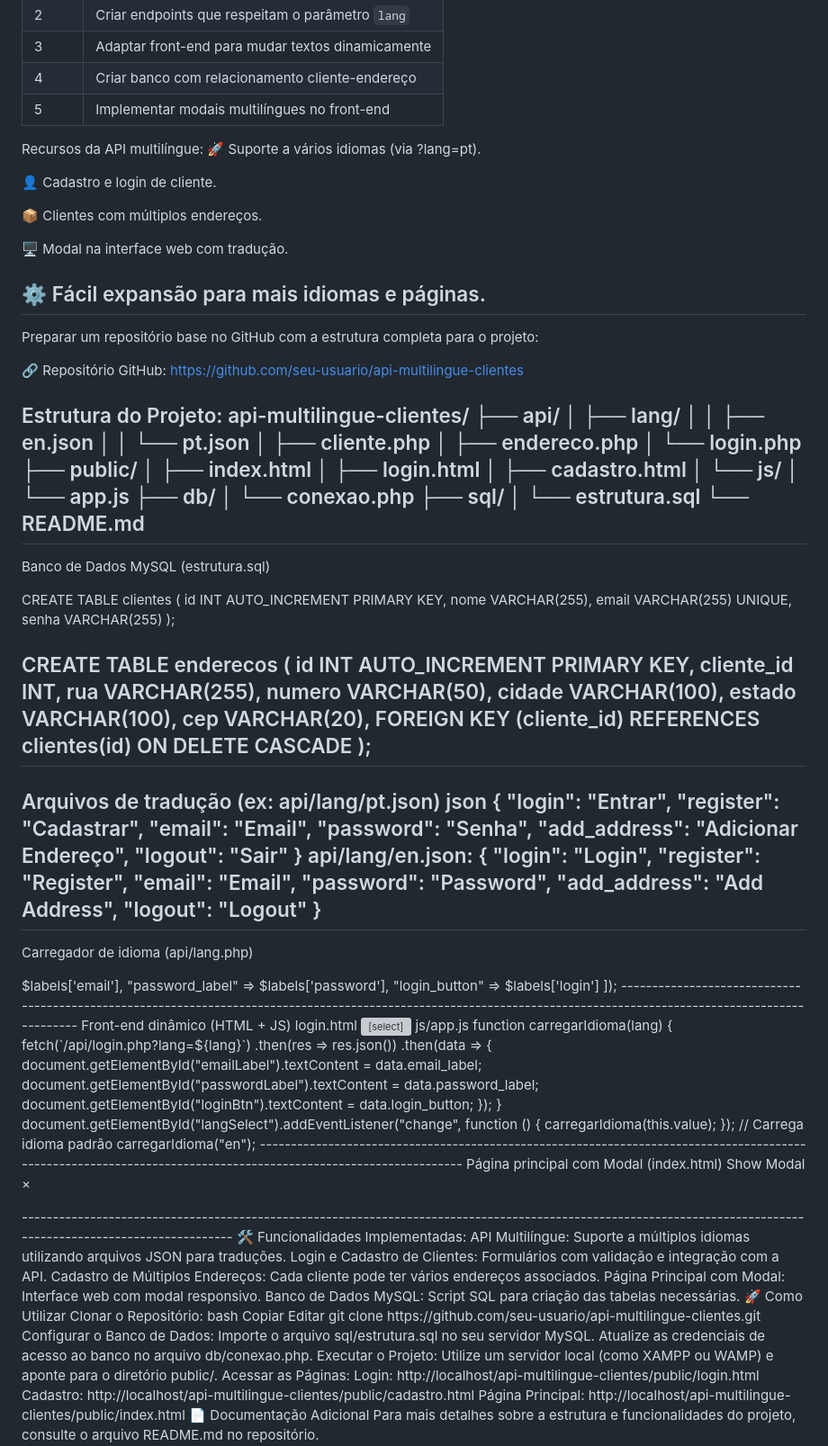
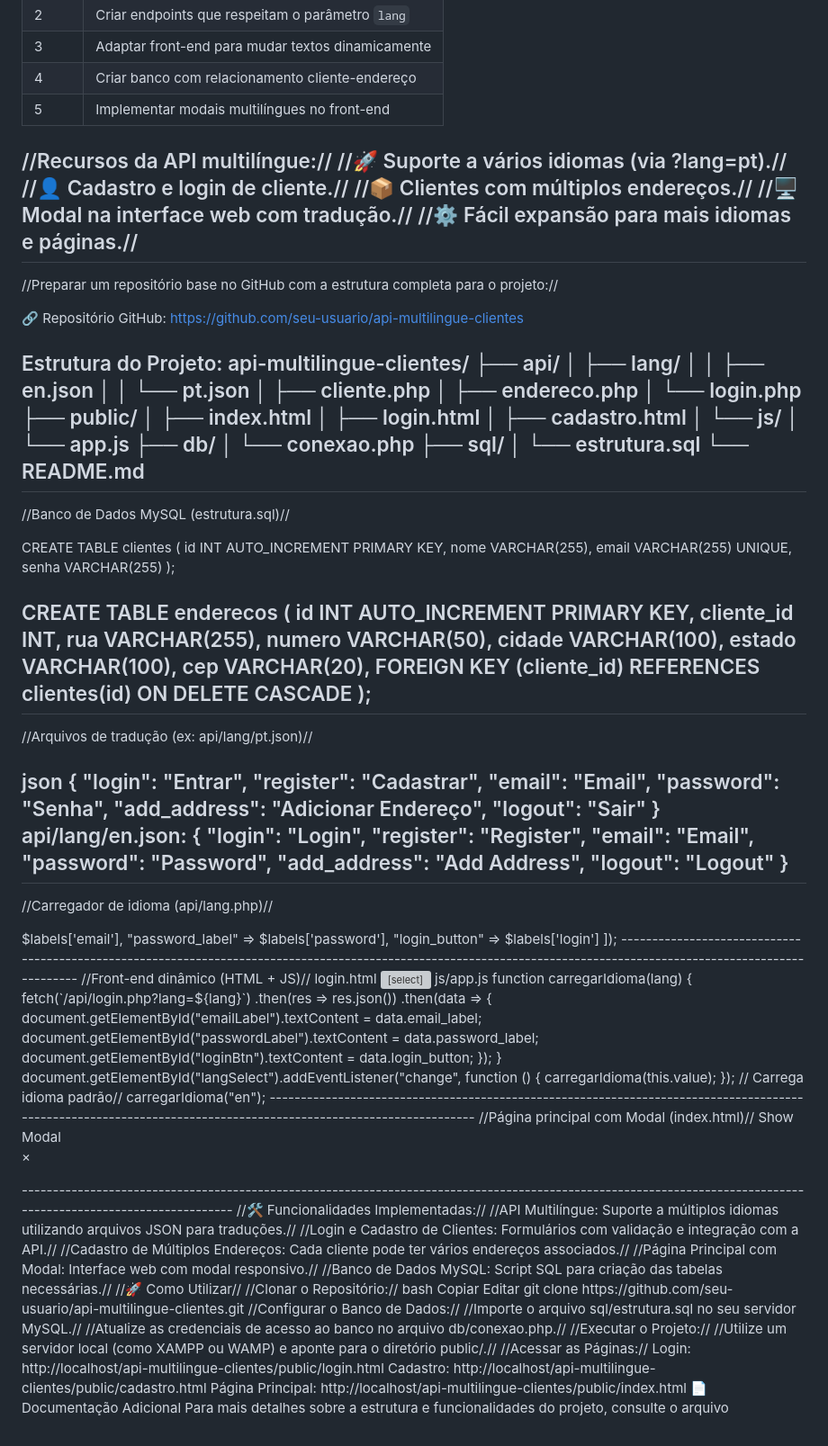
Before and after one commit to HilSantos/HACKATHON-2025, a Markdown page: README.md, the part around the change. Shown at 90% size. Rendered like a GitHub page; grey boxes are pictures that could not be loaded.

```diff
--- a/README.md
+++ b/README.md
@@ -9,18 +9,14 @@ Criar uma api multilingue para um projeto Hackathon 2025 que acontecerá no Sena
 | 4     | Criar banco com relacionamento cliente-endereço   |
 | 5     | Implementar modais multilíngues no front-end      |
 
-Recursos da API multilíngue:
-🚀 Suporte a vários idiomas (via ?lang=pt).
-
-👤 Cadastro e login de cliente.
-
-📦 Clientes com múltiplos endereços.
-
-🖥️ Modal na interface web com tradução.
-
-⚙️ Fácil expansão para mais idiomas e páginas.
+//Recursos da API multilíngue://
+//🚀 Suporte a vários idiomas (via ?lang=pt).//
+//👤 Cadastro e login de cliente.//
+//📦 Clientes com múltiplos endereços.//
+//🖥️ Modal na interface web com tradução.//
+//⚙️ Fácil expansão para mais idiomas e páginas.//
 ---------------------------------------------------------------------------------------------------------------------------------------------------------------------
-Preparar um repositório base no GitHub com a estrutura completa para o projeto:
+//Preparar um repositório base no GitHub com a estrutura completa para o projeto://
 
 🔗 Repositório GitHub: https://github.com/seu-usuario/api-multilingue-clientes
 
@@ -45,7 +41,7 @@ api-multilingue-clientes/
 │   └── estrutura.sql
 └── README.md
 ----------------------------------------------------------------------------------------------------------------------------------------------------------------------
-Banco de Dados MySQL (estrutura.sql)
+//Banco de Dados MySQL (estrutura.sql)//
 
 CREATE TABLE clientes (
     id INT AUTO_INCREMENT PRIMARY KEY,
@@ -65,7 +61,8 @@ CREATE TABLE enderecos (
     FOREIGN KEY (cliente_id) REFERENCES clientes(id) ON DELETE CASCADE
 );
 ---------------------------------------------------------------------------------------------------------------------------------------------------------------------
-Arquivos de tradução (ex: api/lang/pt.json)
+//Arquivos de tradução (ex: api/lang/pt.json)//
+
 json
 {
   "login": "Entrar",
@@ -85,7 +82,7 @@ api/lang/en.json:
   "logout": "Logout"
 }
 --------------------------------------------------------------------------------------------------------------------------------------------------------------------
-Carregador de idioma (api/lang.php)
+//Carregador de idioma (api/lang.php)//
 
 <?php
 function getLang($langCode) {
@@ -96,7 +93,7 @@ function getLang($langCode) {
     return json_decode(file_get_contents($file), true);
 }
 --------------------------------------------------------------------------------------------------------------------------------------------------------------------
- Exemplo de endpoint de login (api/login.php)
+ //Exemplo de endpoint de login (api/login.php)//
 
 <?php
 include_once 'lang.php';
@@ -112,7 +109,8 @@ echo json_encode([
     "login_button" => $labels['login']
 ]);
 --------------------------------------------------------------------------------------------------------------------------------------------------------------------
-Front-end dinâmico (HTML + JS)
+//Front-end dinâmico (HTML + JS)//
+
 login.html
 
 <select id="langSelect">
@@ -148,10 +146,10 @@ document.getElementById("langSelect").addEventListener("change", function () {
   carregarIdioma(this.value);
 });
 
-// Carrega idioma padrão
+// Carrega idioma padrão//
 carregarIdioma("en");
 ---------------------------------------------------------------------------------------------------------------------------------------------------------------
-Página principal com Modal (index.html)
+//Página principal com Modal (index.html)//
 
 <button onclick="abrirModal()">Show Modal</button>
 
@@ -179,36 +177,26 @@ function fecharModal() {
 .close { float: right; cursor: pointer; }
 </style>
 ----------------------------------------------------------------------------------------------------------------------------------------------------------------
-🛠️ Funcionalidades Implementadas:
-
-API Multilíngue: Suporte a múltiplos idiomas utilizando arquivos JSON para traduções.
-
-Login e Cadastro de Clientes: Formulários com validação e integração com a API.
-
-Cadastro de Múltiplos Endereços: Cada cliente pode ter vários endereços associados.
-
-Página Principal com Modal: Interface web com modal responsivo.
-
-Banco de Dados MySQL: Script SQL para criação das tabelas necessárias.
-
-🚀 Como Utilizar
-Clonar o Repositório:
+//🛠️ Funcionalidades Implementadas://
+//API Multilíngue: Suporte a múltiplos idiomas utilizando arquivos JSON para traduções.//
+//Login e Cadastro de Clientes: Formulários com validação e integração com a API.//
+//Cadastro de Múltiplos Endereços: Cada cliente pode ter vários endereços associados.//
+//Página Principal com Modal: Interface web com modal responsivo.//
+//Banco de Dados MySQL: Script SQL para criação das tabelas necessárias.//
+//🚀 Como Utilizar//
+//Clonar o Repositório://
 
 bash
 Copiar
 Editar
 git clone https://github.com/seu-usuario/api-multilingue-clientes.git
-Configurar o Banco de Dados:
 
-Importe o arquivo sql/estrutura.sql no seu servidor MySQL.
-
-Atualize as credenciais de acesso ao banco no arquivo db/conexao.php.
-
-Executar o Projeto:
-
-Utilize um servidor local (como XAMPP ou WAMP) e aponte para o diretório public/.
-
-Acessar as Páginas:
+//Configurar o Banco de Dados://
+//Importe o arquivo sql/estrutura.sql no seu servidor MySQL.//
+//Atualize as credenciais de acesso ao banco no arquivo db/conexao.php.//
+//Executar o Projeto://
+//Utilize um servidor local (como XAMPP ou WAMP) e aponte para o diretório public/.//
+//Acessar as Páginas://
 
 Login: http://localhost/api-multilingue-clientes/public/login.html
 
```
